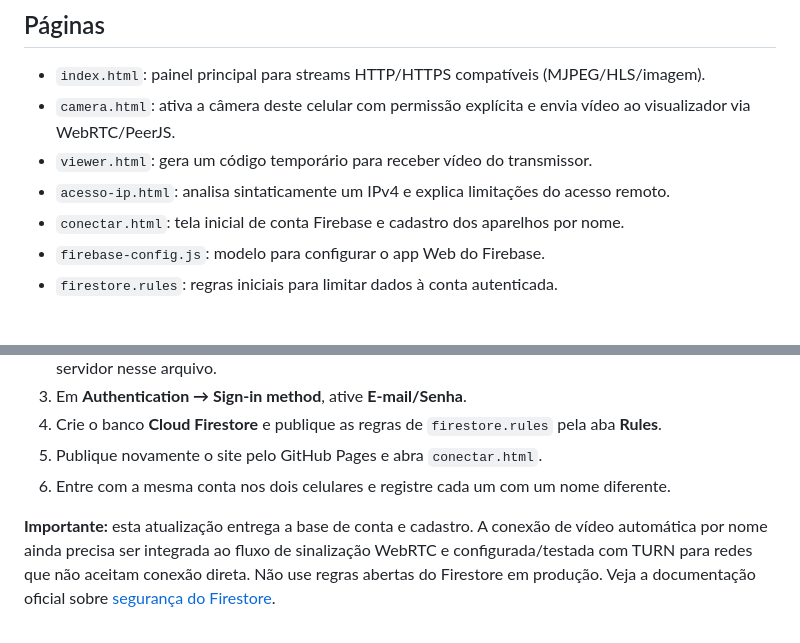
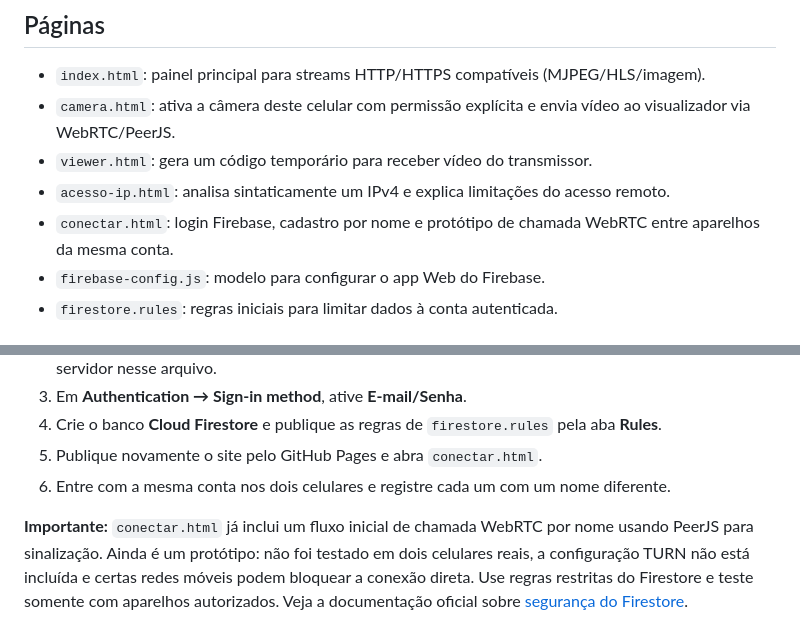
Before and after one commit to diascliente95-wq/c-mera-com-ip, a Markdown page: README.md, 2 parts joined by grey strips. Drawn GitHub-style.

Commit message:
Document name-based WebRTC pairing prototype and limitations

```diff
--- a/README.md
+++ b/README.md
@@ -7,7 +7,7 @@ Projeto web para câmeras IP e transmissão de vídeo entre celulares autorizado
 - `camera.html`: ativa a câmera deste celular com permissão explícita e envia vídeo ao visualizador via WebRTC/PeerJS.
 - `viewer.html`: gera um código temporário para receber vídeo do transmissor.
 - `acesso-ip.html`: analisa sintaticamente um IPv4 e explica limitações do acesso remoto.
-- `conectar.html`: tela inicial de conta Firebase e cadastro dos aparelhos por nome.
+- `conectar.html`: login Firebase, cadastro por nome e protótipo de chamada WebRTC entre aparelhos da mesma conta.
 - `firebase-config.js`: modelo para configurar o app Web do Firebase.
 - `firestore.rules`: regras iniciais para limitar dados à conta autenticada.
 
@@ -58,4 +58,4 @@ O arquivo `acesso-ip.html` é um diagnóstico local de formato/faixas de IP; nã
 5. Publique novamente o site pelo GitHub Pages e abra `conectar.html`.
 6. Entre com a mesma conta nos dois celulares e registre cada um com um nome diferente.
 
-**Importante:** esta atualização entrega a base de conta e cadastro. A conexão de vídeo automática por nome ainda precisa ser integrada ao fluxo de sinalização WebRTC e configurada/testada com TURN para redes que não aceitam conexão direta. Não use regras abertas do Firestore em produção. Veja a documentação oficial sobre [segurança do Firestore](https://firebase.google.com/docs/firestore/security/overview).
+**Importante:** `conectar.html` já inclui um fluxo inicial de chamada WebRTC por nome usando PeerJS para sinalização. Ainda é um protótipo: não foi testado em dois celulares reais, a configuração TURN não está incluída e certas redes móveis podem bloquear a conexão direta. Use regras restritas do Firestore e teste somente com aparelhos autorizados. Veja a documentação oficial sobre [segurança do Firestore](https://firebase.google.com/docs/firestore/security/overview).
```
